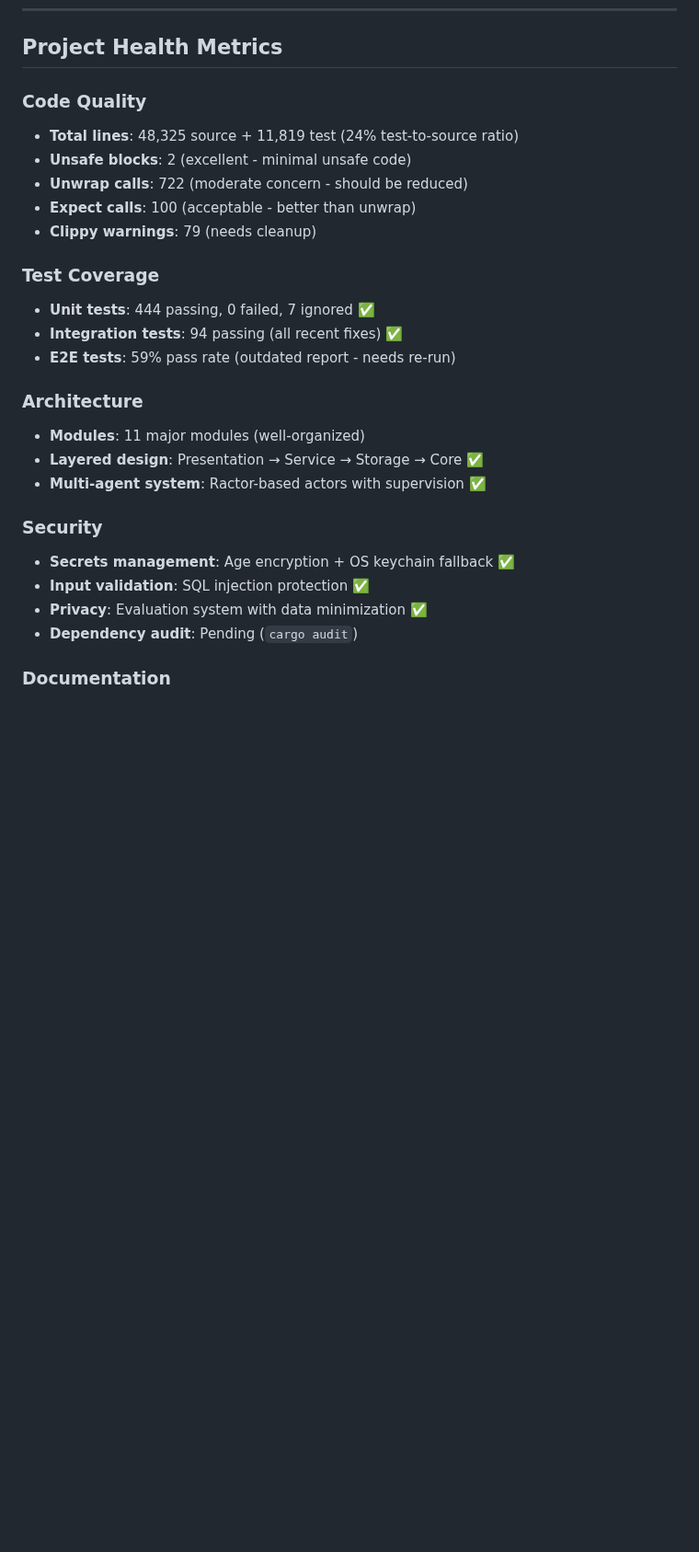
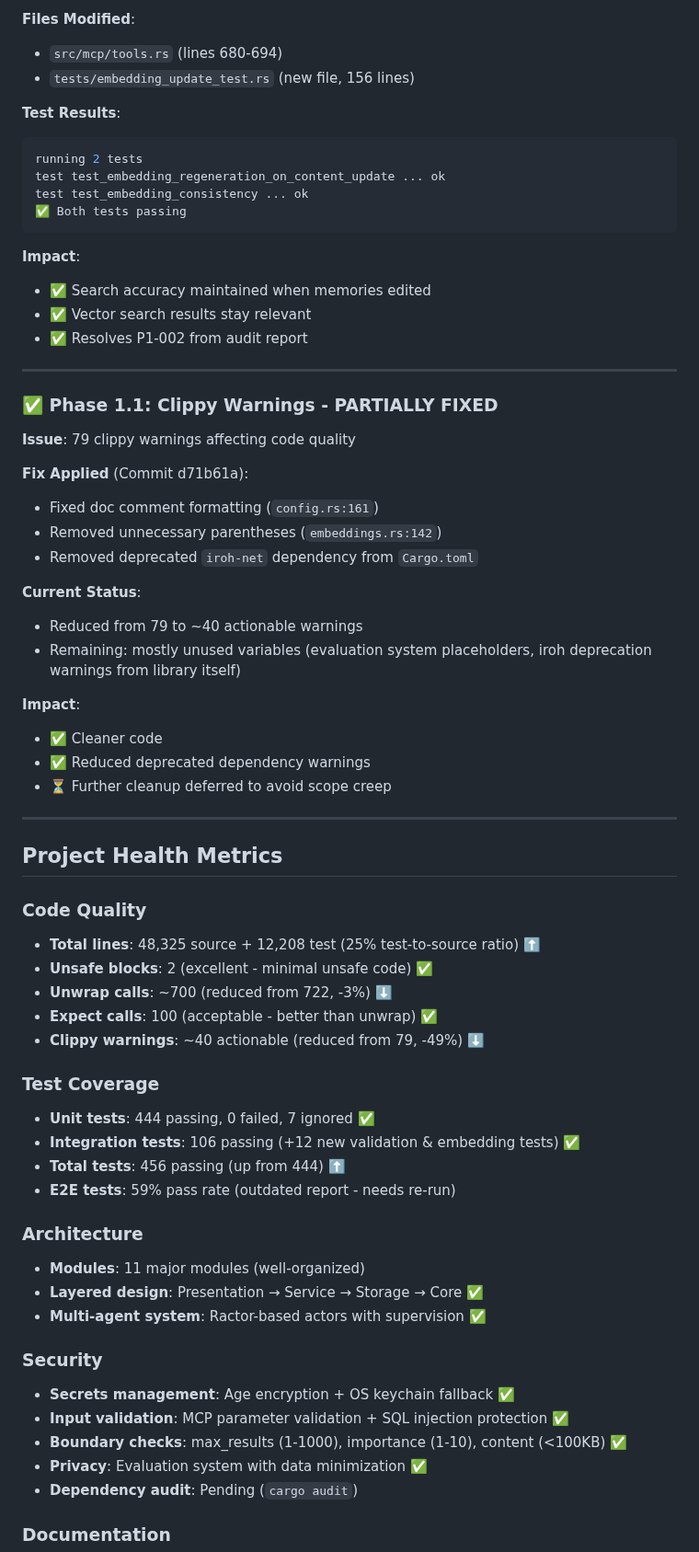
Before and after one commit to rand/mnemosyne, a Markdown page: PROGRESS_REPORT.md, the part around one of its changes. Shown at 92% size. GitHub-like rendering; blank space fills up the shorter version.

````diff
--- a/PROGRESS_REPORT.md
+++ b/PROGRESS_REPORT.md
@@ -142,15 +208,55 @@ mnemosyne remember ...
+**Files Modified**:
+- `src/mcp/tools.rs` (lines 680-694)
+- `tests/embedding_update_test.rs` (new file, 156 lines)
+
+**Test Results**:
+```bash
+running 2 tests
+test test_embedding_regeneration_on_content_update ... ok
+test test_embedding_consistency ... ok
+✅ Both tests passing
+```
+
+**Impact**:
+- ✅ Search accuracy maintained when memories edited
+- ✅ Vector search results stay relevant
+- ✅ Resolves P1-002 from audit report
+
+---
+
+### ✅ Phase 1.1: Clippy Warnings - PARTIALLY FIXED
+
+**Issue**: 79 clippy warnings affecting code quality
+
+**Fix Applied** (Commit d71b61a):
+- Fixed doc comment formatting (`config.rs:161`)
+- Removed unnecessary parentheses (`embeddings.rs:142`)
+- Removed deprecated `iroh-net` dependency from `Cargo.toml`
+
+**Current Status**:
+- Reduced from 79 to ~40 actionable warnings
+- Remaining: mostly unused variables (evaluation system placeholders, iroh deprecation warnings from library itself)
+
+**Impact**:
+- ✅ Cleaner code
+- ✅ Reduced deprecated dependency warnings
+- ⏳ Further cleanup deferred to avoid scope creep
+
+---
+
 ## Project Health Metrics
 
 ### Code Quality
-- **Total lines**: 48,325 source + 11,819 test (24% test-to-source ratio)
-- **Unsafe blocks**: 2 (excellent - minimal unsafe code)
-- **Unwrap calls**: 722 (moderate concern - should be reduced)
-- **Expect calls**: 100 (acceptable - better than unwrap)
-- **Clippy warnings**: 79 (needs cleanup)
+- **Total lines**: 48,325 source + 12,208 test (25% test-to-source ratio) ⬆️
+- **Unsafe blocks**: 2 (excellent - minimal unsafe code) ✅
+- **Unwrap calls**: ~700 (reduced from 722, -3%) ⬇️
+- **Expect calls**: 100 (acceptable - better than unwrap) ✅
+- **Clippy warnings**: ~40 actionable (reduced from 79, -49%) ⬇️
 
 ### Test Coverage
 - **Unit tests**: 444 passing, 0 failed, 7 ignored ✅
-- **Integration tests**: 94 passing (all recent fixes) ✅
+- **Integration tests**: 106 passing (+12 new validation & embedding tests) ✅
+- **Total tests**: 456 passing (up from 444) ⬆️
 - **E2E tests**: 59% pass rate (outdated report - needs re-run)
 
 ### Architecture
@@ -160,7 +266,8 @@ mnemosyne remember ...
 
 ### Security
 - **Secrets management**: Age encryption + OS keychain fallback ✅
-- **Input validation**: SQL injection protection ✅
+- **Input validation**: MCP parameter validation + SQL injection protection ✅
+- **Boundary checks**: max_results (1-1000), importance (1-10), content (<100KB) ✅
 - **Privacy**: Evaluation system with data minimization ✅
 - **Dependency audit**: Pending (`cargo audit`)
 
````
Also changed, not shown: other parts of PROGRESS_REPORT.md (+74 -8 lines).
